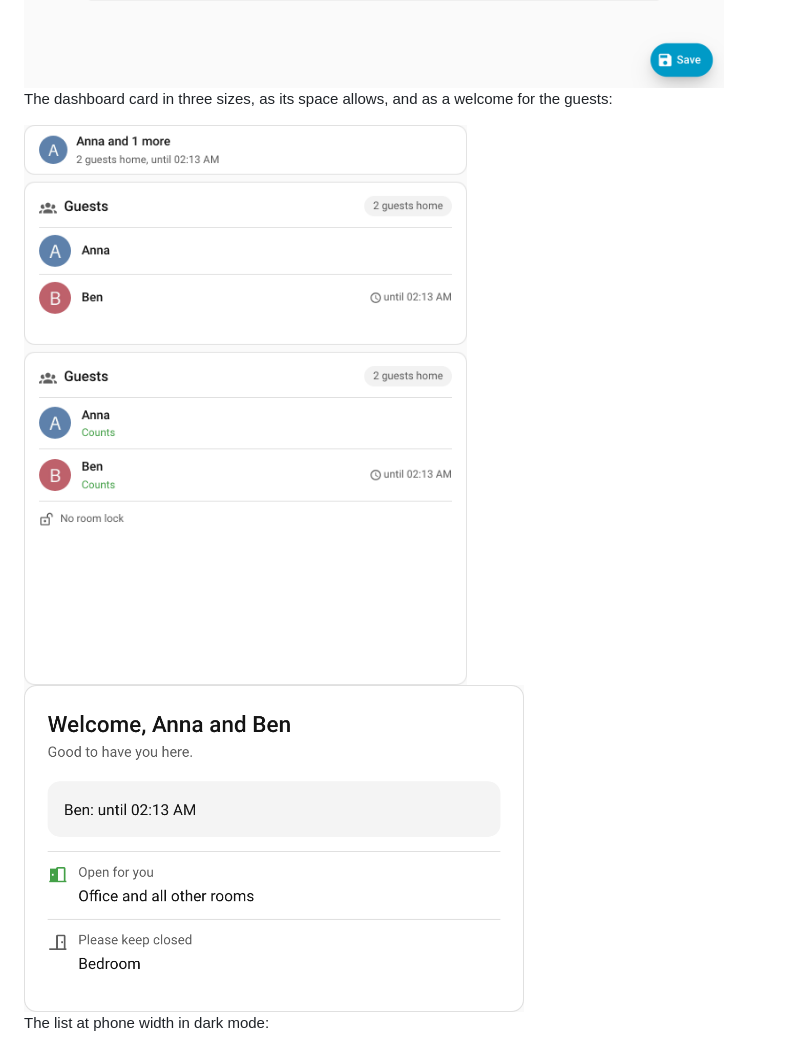
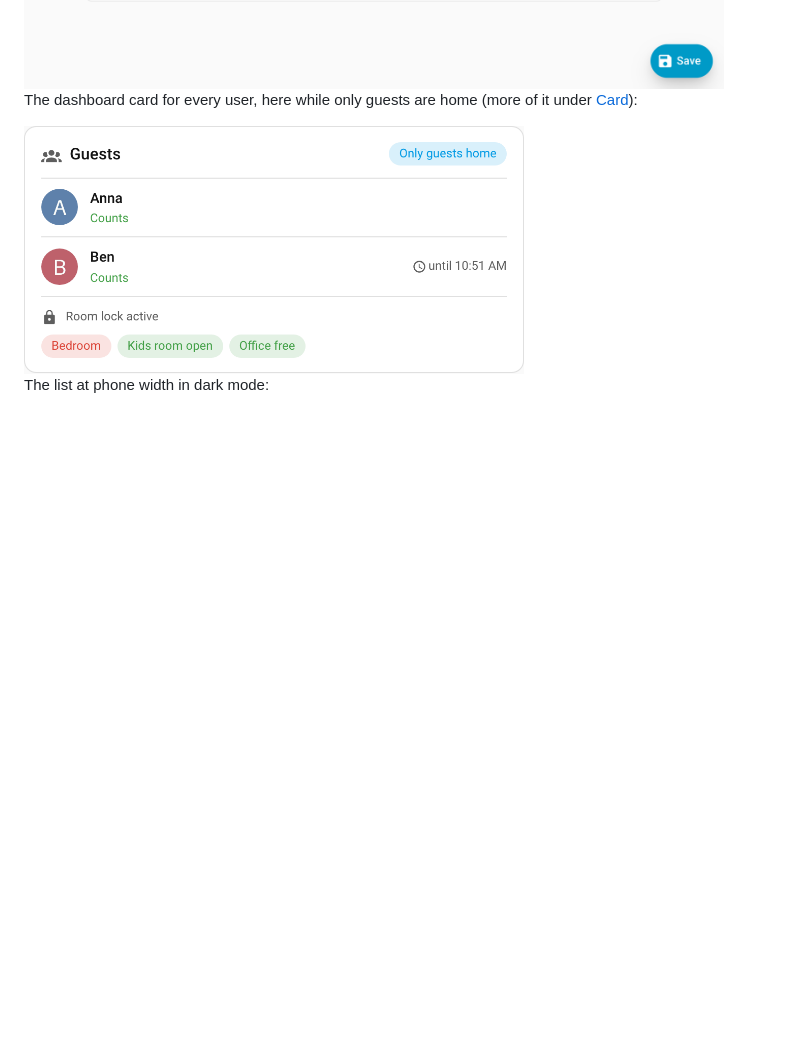
Before and after one commit to n-schilling/ha-guest-access, a Markdown page: README.md, the part around one of its changes. GitHub-like rendering; pictures changed too: docs/screenshots/card-guest.png, docs/screenshots/card-rooms.png (added), docs/screenshots/card.png; blank space fills up the shorter version.

```diff
--- a/README.md
+++ b/README.md
@@ -36,11 +36,9 @@ The setup: the lockable rooms, each an area with its door contacts, and the timi
 
 <img src="docs/screenshots/settings.png" alt="Timings: resume time, grid of the visit log, how long visits and totals are kept" width="700">
 
-The dashboard card in three sizes, as its space allows, and as a welcome for the guests:
+The dashboard card for every user, here while only guests are home (more of it under [Card](#card)):
 
-<img src="docs/screenshots/card.png" alt="The card small, medium and large: guests, visit end, status and the room lock" width="500">
-
-<img src="docs/screenshots/card-guest.png" alt="The card as a welcome: the guests by name, the visit end, rooms that are open and rooms to keep closed" width="500">
+<img src="docs/screenshots/card-rooms.png" alt="The card: only guests home, two guests with status and visit end, the room lock with one room locked, one open and one free" width="500">
 
 The list at phone width in dark mode:
 
```
Also changed, not shown: other parts of README.md (+9 -1 lines), CHANGELOG.md (+7 -0 lines), 3 other files.
